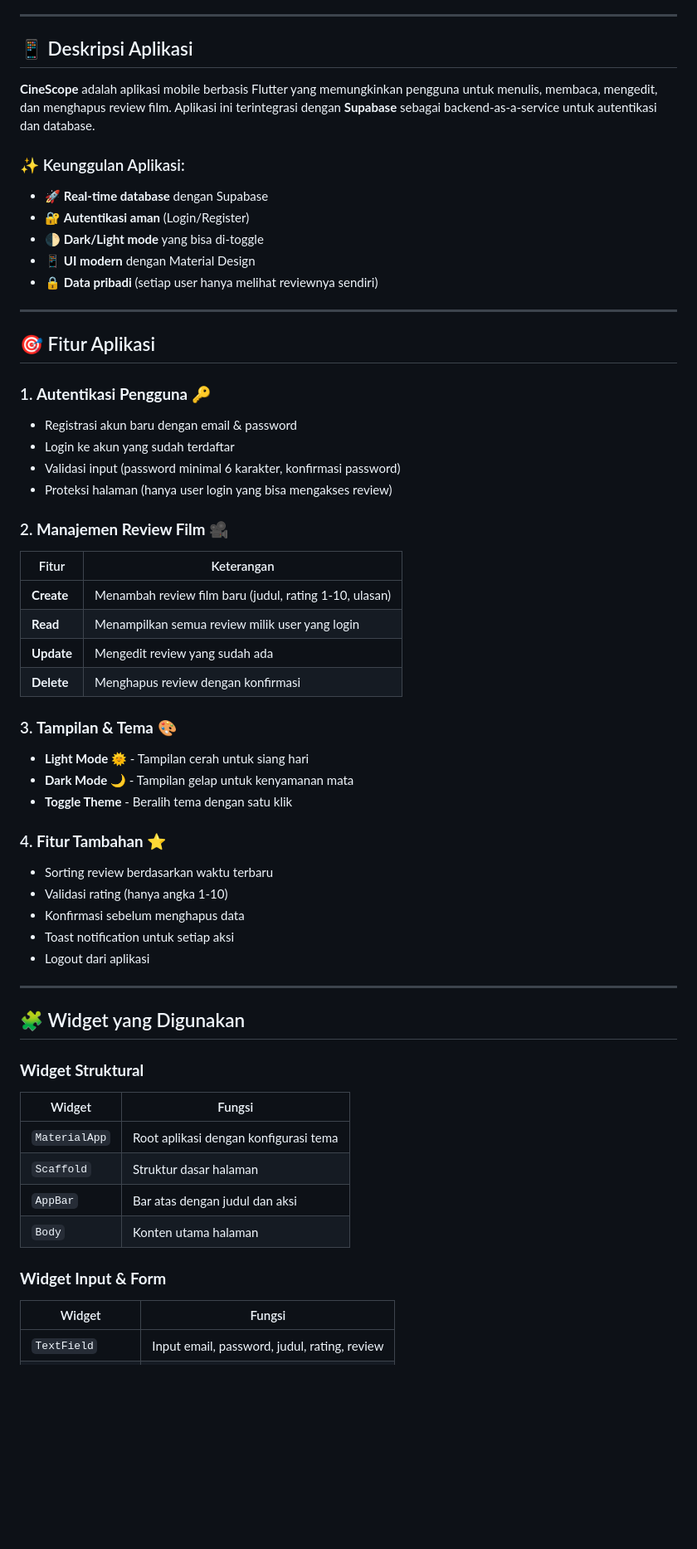
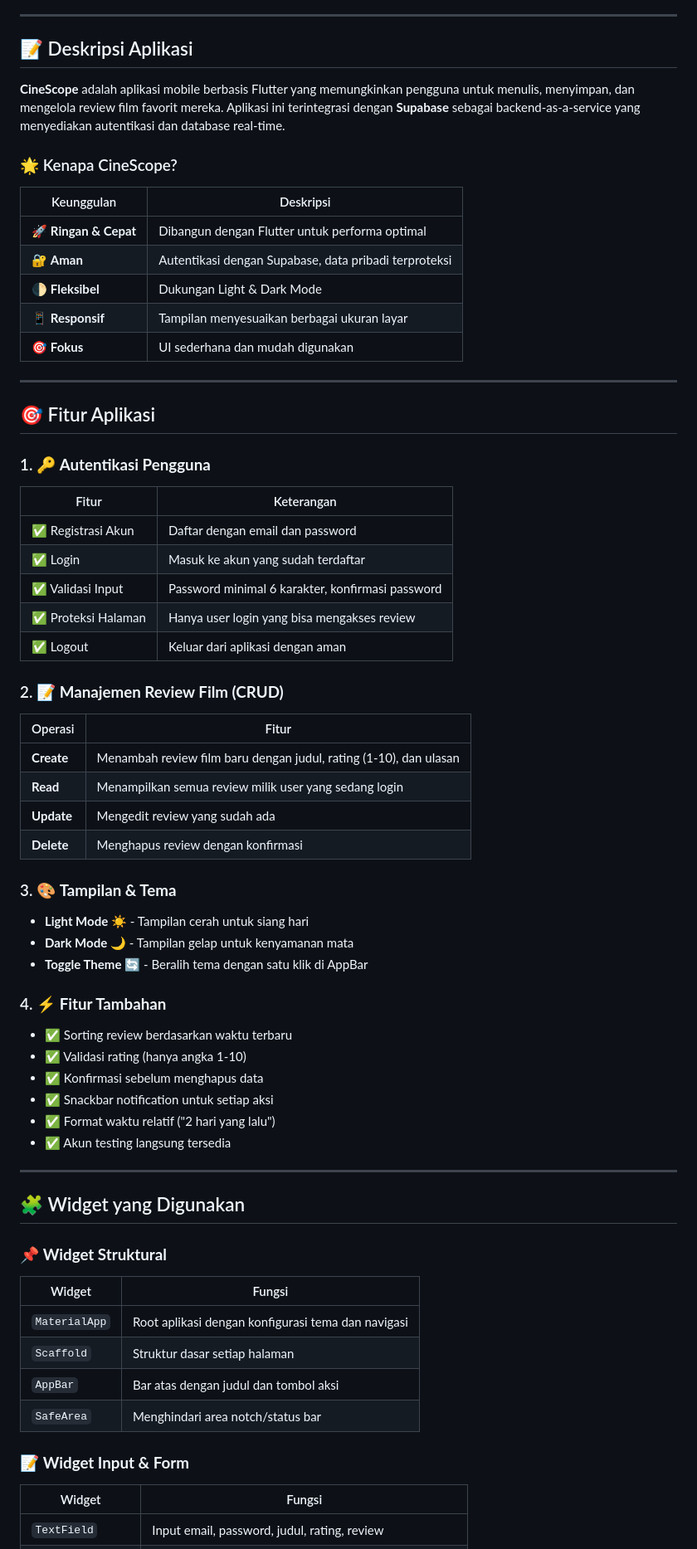
Before and after one commit to Sayidathaya/minpro_a2_pab, a Markdown page: README.md, the part around one of its changes. Shown at 83% size. Drawn GitHub-style; blank space fills up the shorter version.

```diff
--- a/README.md
+++ b/README.md
@@ -18,60 +20,67 @@
 
 ---
 
-## 📱 Deskripsi Aplikasi
+## 📝 Deskripsi Aplikasi
 
-**CineScope** adalah aplikasi mobile berbasis Flutter yang memungkinkan pengguna untuk menulis, membaca, mengedit, dan menghapus review film. Aplikasi ini terintegrasi dengan **Supabase** sebagai backend-as-a-service untuk autentikasi dan database.
+**CineScope** adalah aplikasi mobile berbasis Flutter yang memungkinkan pengguna untuk menulis, menyimpan, dan mengelola review film favorit mereka. Aplikasi ini terintegrasi dengan **Supabase** sebagai backend-as-a-service yang menyediakan autentikasi dan database real-time.
 
-### ✨ Keunggulan Aplikasi:
-- 🚀 **Real-time database** dengan Supabase
-- 🔐 **Autentikasi aman** (Login/Register)
-- 🌓 **Dark/Light mode** yang bisa di-toggle
-- 📱 **UI modern** dengan Material Design
-- 🔒 **Data pribadi** (setiap user hanya melihat reviewnya sendiri)
+### 🌟 Kenapa CineScope?
+
+| Keunggulan | Deskripsi |
+|------------|-----------|
+| 🚀 **Ringan & Cepat** | Dibangun dengan Flutter untuk performa optimal |
+| 🔐 **Aman** | Autentikasi dengan Supabase, data pribadi terproteksi |
+| 🌓 **Fleksibel** | Dukungan Light & Dark Mode |
+| 📱 **Responsif** | Tampilan menyesuaikan berbagai ukuran layar |
+| 🎯 **Fokus** | UI sederhana dan mudah digunakan |
 
 ---
 
 ## 🎯 Fitur Aplikasi
 
-### 1. **Autentikasi Pengguna** 🔑
-- Registrasi akun baru dengan email & password
-- Login ke akun yang sudah terdaftar
-- Validasi input (password minimal 6 karakter, konfirmasi password)
-- Proteksi halaman (hanya user login yang bisa mengakses review)
-
-### 2. **Manajemen Review Film** 🎥
+### 1. 🔑 **Autentikasi Pengguna**
 | Fitur | Keterangan |
 |-------|------------|
-| **Create** | Menambah review film baru (judul, rating 1-10, ulasan) |
-| **Read** | Menampilkan semua review milik user yang login |
+| ✅ Registrasi Akun | Daftar dengan email dan password |
+| ✅ Login | Masuk ke akun yang sudah terdaftar |
+| ✅ Validasi Input | Password minimal 6 karakter, konfirmasi password |
+| ✅ Proteksi Halaman | Hanya user login yang bisa mengakses review |
+| ✅ Logout | Keluar dari aplikasi dengan aman |
+
+### 2. 📝 **Manajemen Review Film (CRUD)**
+| Operasi | Fitur |
+|---------|-------|
+| **Create** | Menambah review film baru dengan judul, rating (1-10), dan ulasan |
+| **Read** | Menampilkan semua review milik user yang sedang login |
 | **Update** | Mengedit review yang sudah ada |
 | **Delete** | Menghapus review dengan konfirmasi |
 
-### 3. **Tampilan & Tema** 🎨
-- **Light Mode** 🌞 - Tampilan cerah untuk siang hari
+### 3. 🎨 **Tampilan & Tema**
+- **Light Mode** ☀️ - Tampilan cerah untuk siang hari
 - **Dark Mode** 🌙 - Tampilan gelap untuk kenyamanan mata
-- **Toggle Theme** - Beralih tema dengan satu klik
+- **Toggle Theme** 🔄 - Beralih tema dengan satu klik di AppBar
 
-### 4. **Fitur Tambahan** ⭐
-- Sorting review berdasarkan waktu terbaru
-- Validasi rating (hanya angka 1-10)
-- Konfirmasi sebelum menghapus data
-- Toast notification untuk setiap aksi
-- Logout dari aplikasi
+### 4. ⚡ **Fitur Tambahan**
+- ✅ Sorting review berdasarkan waktu terbaru
+- ✅ Validasi rating (hanya angka 1-10)
+- ✅ Konfirmasi sebelum menghapus data
+- ✅ Snackbar notification untuk setiap aksi
+- ✅ Format waktu relatif ("2 hari yang lalu")
+- ✅ Akun testing langsung tersedia
 
 ---
 
 ## 🧩 Widget yang Digunakan
 
-### **Widget Struktural**
+### 📌 **Widget Struktural**
 | Widget | Fungsi |
 |--------|--------|
-| `MaterialApp` | Root aplikasi dengan konfigurasi tema |
-| `Scaffold` | Struktur dasar halaman |
-| `AppBar` | Bar atas dengan judul dan aksi |
-| `Body` | Konten utama halaman |
+| `MaterialApp` | Root aplikasi dengan konfigurasi tema dan navigasi |
+| `Scaffold` | Struktur dasar setiap halaman |
+| `AppBar` | Bar atas dengan judul dan tombol aksi |
+| `SafeArea` | Menghindari area notch/status bar |
 
-### **Widget Input & Form**
+### 📝 **Widget Input & Form**
 | Widget | Fungsi |
 |--------|--------|
 | `TextField` | Input email, password, judul, rating, review |
```
Also changed, not shown: other parts of README.md (+213 -187 lines).
